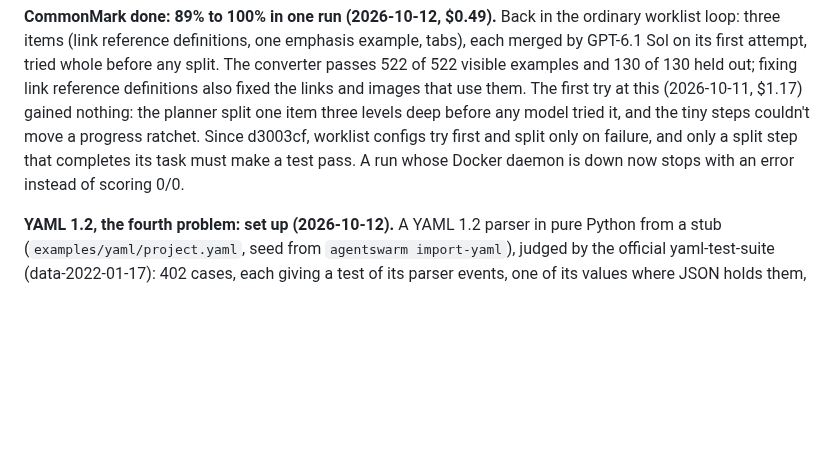
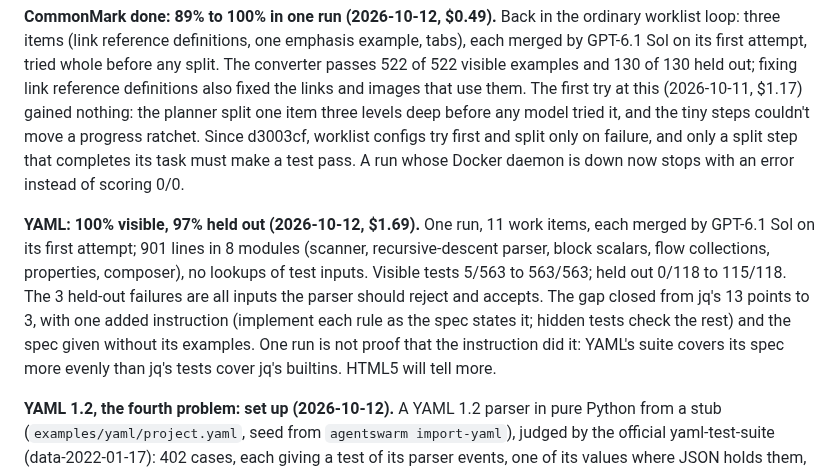
Before and after one commit to andreasatle/agentswarm, a Markdown page: docs/ROADMAP.md, the part around the change. GitHub-like rendering; blank space fills up the shorter version.

Commit message:
YAML: 100% visible, 97% held out for $1.69; the gap shrank from jq's 13 points to 3
Co-Authored-By: Claude Opus 5.5 <noreply@anthropic.com>

```diff
--- a/docs/ROADMAP.md
+++ b/docs/ROADMAP.md
@@ -79,6 +79,8 @@ The research question, studied once the framework behaves well: against a single
 
 **CommonMark done: 89% to 100% in one run (2026-10-12, $0.49).** Back in the ordinary worklist loop: three items (link reference definitions, one emphasis example, tabs), each merged by GPT-6.1 Sol on its first attempt, tried whole before any split. The converter passes 522 of 522 visible examples and 130 of 130 held out; fixing link reference definitions also fixed the links and images that use them. The first try at this (2026-10-11, $1.17) gained nothing: the planner split one item three levels deep before any model tried it, and the tiny steps couldn't move a progress ratchet. Since d3003cf, worklist configs try first and split only on failure, and only a split step that completes its task must make a test pass. A run whose Docker daemon is down now stops with an error instead of scoring 0/0.
 
+**YAML: 100% visible, 97% held out (2026-10-12, $1.69).** One run, 11 work items, each merged by GPT-6.1 Sol on its first attempt; 901 lines in 8 modules (scanner, recursive-descent parser, block scalars, flow collections, properties, composer), no lookups of test inputs. Visible tests 5/563 to 563/563; held out 0/118 to 115/118. The 3 held-out failures are all inputs the parser should reject and accepts. The gap closed from jq's 13 points to 3, with one added instruction (implement each rule as the spec states it; hidden tests check the rest) and the spec given without its examples. One run is not proof that the instruction did it: YAML's suite covers its spec more evenly than jq's tests cover jq's builtins. HTML5 will tell more.
+
 **YAML 1.2, the fourth problem: set up (2026-10-12).** A YAML 1.2 parser in pure Python from a stub (`examples/yaml/project.yaml`, seed from `agentswarm import-yaml`), judged by the official yaml-test-suite (data-2022-01-17): 402 cases, each giving a test of its parser events, one of its values where JSON holds them, or one that it is rejected; 563 tests visible in 29 files, 118 held out. Checked before any paid run: an oracle passes all 681 tests through the generated files, PyYAML (YAML 1.1) passes 210 of the 279 value tests and fails only where 1.1 differs, and the event notation written for the agents covers every one of the suite's 3,763 event lines. The jq lesson is in the config as one instruction (hidden tests check what the visible ones don't, so implement each rule as the spec states it), the simplest step before any new machinery; the held-out gap will show whether it is enough.
 
 **jq: 100% visible, 87% held out, the first gap (2026-10-12, $4.14).** One run, 28 work items, every one merged by GPT-6.1 Sol on its first attempt; 2,257 lines in 15 modules (lexer, parser, evaluator, paths, assignment, builtins and more). Visible tests 5/550 to 550/550; held out 2/125 to 109/125. No hard-coded answers in the code. The 16 held-out failures: 9 are builtins or variants no visible test calls (cos, arrays, booleans, nth/1, debug, strflocaltime, split with flags, unpadded base64, abs on a non-number), 7 are edge cases (NaN as an index, slice assignment, an error's wording, numbers kept as written, and similar). So the builders implemented what the tests demanded and no more: overfitting by coverage, not by special cases. The manual documents every missing function, but nothing made a builder read it for completeness. The 87% stands as jq's result: fixing these from what the held-out tests showed would make them training data. The lesson is for the framework, on the next problems: a work item from the spec as well as from the tests (every documented function exists), a self-derived check in the sense of docs/essays/.
```
Also changed, not shown: docs/CHANGELOG.md (+6 -0 lines).
